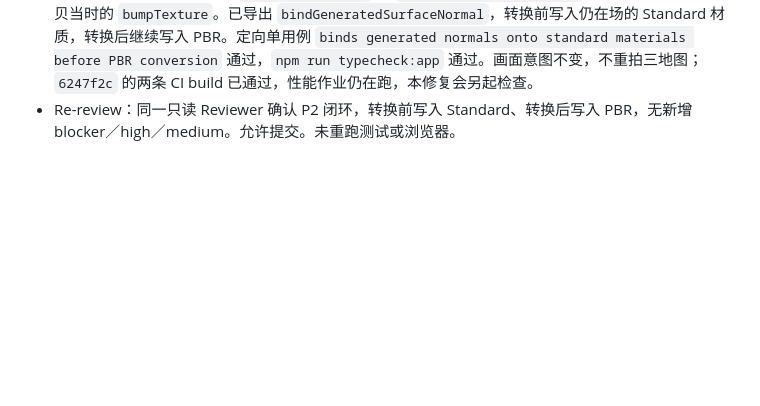
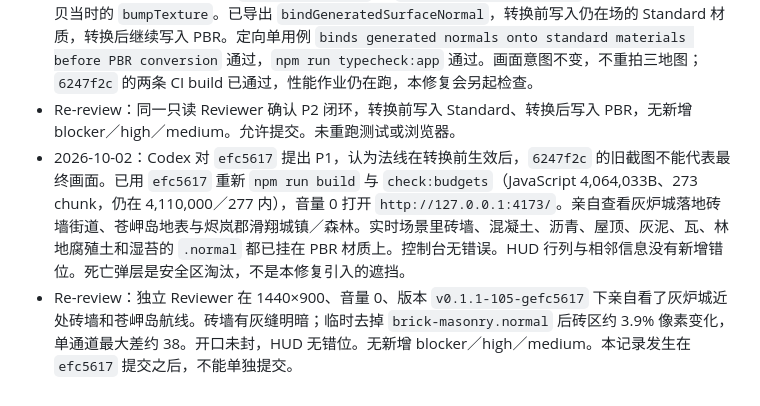
Before and after one commit to chenxuan520/last-line, a Markdown page: .agents/plans/2026-09-06-ultra-town-visuals.md, the part around the change. Rendered like a GitHub page; blank space fills up the shorter version.

Commit message:
docs: note when ultra normal maps are attached
Record that generated normals bind to the live standard material before PBR conversion, matching the production shading check.

```diff
--- a/.agents/plans/2026-09-06-ultra-town-visuals.md
+++ b/.agents/plans/2026-09-06-ultra-town-visuals.md
@@ -198,3 +198,5 @@
 - Re-review：同一只读 Reviewer 复核后通过，F1／F2 闭环，无未解决 blocker／high／medium。允许提交。未重跑测试、构建或浏览器验收。
 - 2026-10-02：提交 `6247f2c` 后 Codex 在该提交上提出 P2：生成法线的 `createImageBitmap` 可能在动态加载 SSAO、执行 `convertScene()` 之前完成，绑定只查找 `PBRMaterial`，因此不会重试，凹凸贴图被分配但用不上。对照 `addSurfaceNormal` 与 `convertStandardMaterial` 确认成立：转换会拷贝当时的 `bumpTexture`。已导出 `bindGeneratedSurfaceNormal`，转换前写入仍在场的 Standard 材质，转换后继续写入 PBR。定向单用例 `binds generated normals onto standard materials before PBR conversion` 通过，`npm run typecheck:app` 通过。画面意图不变，不重拍三地图；`6247f2c` 的两条 CI build 已通过，性能作业仍在跑，本修复会另起检查。
 - Re-review：同一只读 Reviewer 确认 P2 闭环，转换前写入 Standard、转换后写入 PBR，无新增 blocker／high／medium。允许提交。未重跑测试或浏览器。
+- 2026-10-02：Codex 对 `efc5617` 提出 P1，认为法线在转换前生效后，`6247f2c` 的旧截图不能代表最终画面。已用 `efc5617` 重新 `npm run build` 与 `check:budgets`（JavaScript 4,064,033B、273 chunk，仍在 4,110,000／277 内），音量 0 打开 `http://127.0.0.1:4173/`。亲自查看灰炉城落地砖墙街道、苍岬岛地表与烬岚郡滑翔城镇／森林。实时场景里砖墙、混凝土、沥青、屋顶、灰泥、瓦、林地腐殖土和湿苔的 `.normal` 都已挂在 PBR 材质上。控制台无错误。HUD 行列与相邻信息没有新增错位。死亡弹层是安全区淘汰，不是本修复引入的遮挡。
+- Re-review：独立 Reviewer 在 1440×900、音量 0、版本 `v0.1.1-105-gefc5617` 下亲自看了灰炉城近处砖墙和苍岬岛航线。砖墙有灰缝明暗；临时去掉 `brick-masonry.normal` 后砖区约 3.9% 像素变化，单通道最大差约 38。开口未封，HUD 无错位。无新增 blocker／high／medium。本记录发生在 `efc5617` 提交之后，不能单独提交。
```
Also changed, not shown: docs/architecture.md (+1 -1 lines).
